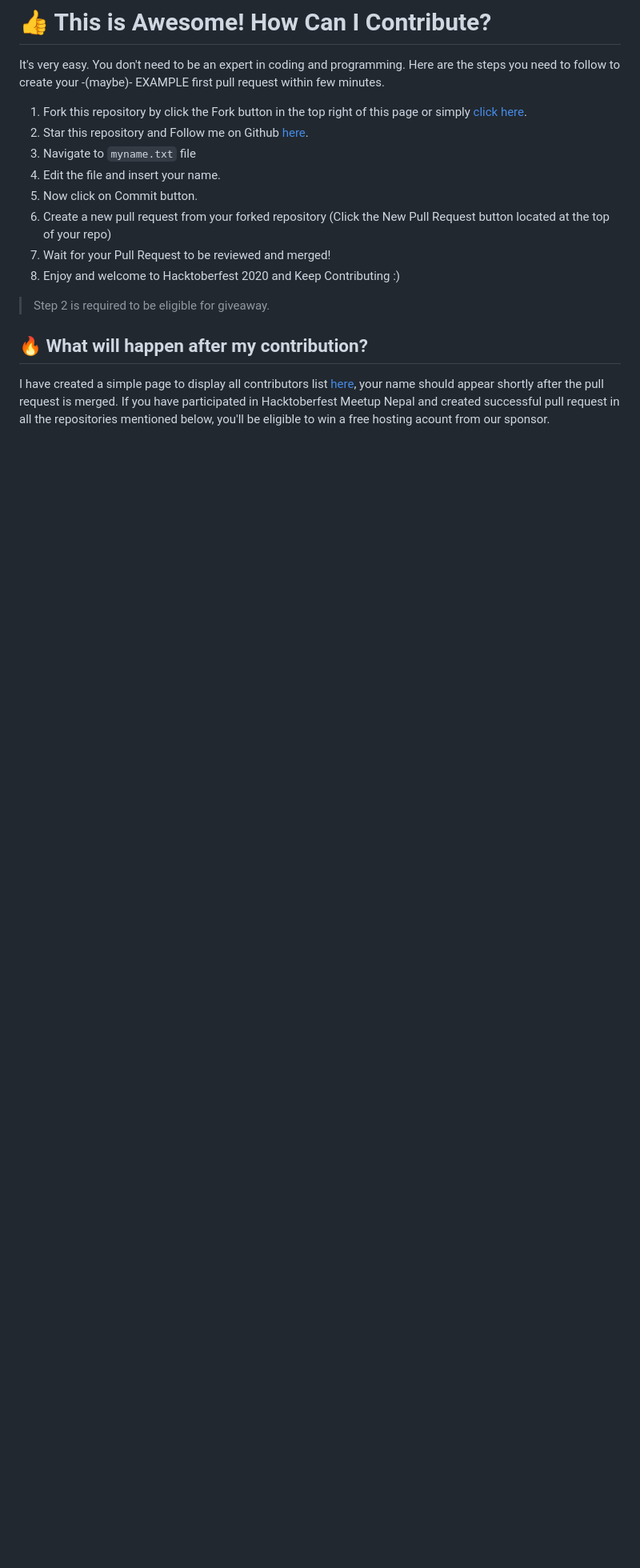
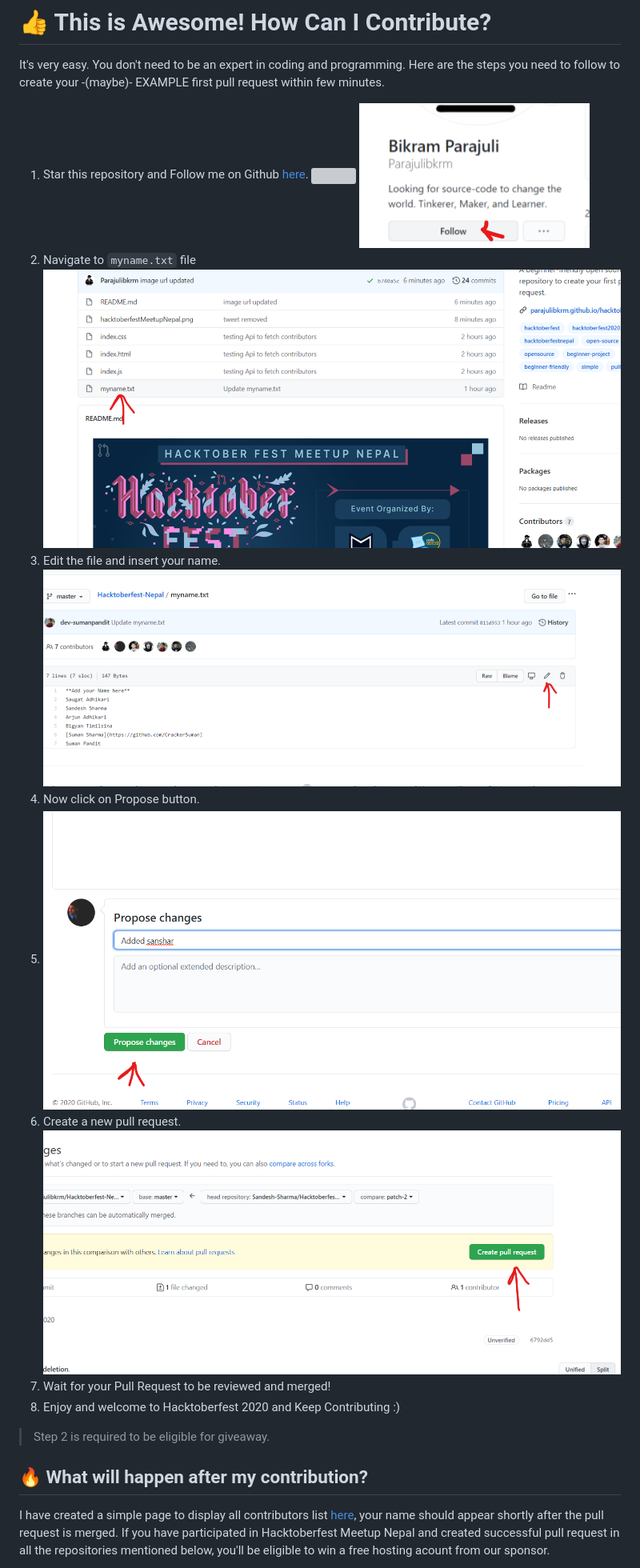
Before and after one commit to Sandesh-Sharma/Hacktoberfest-Nepal, a Markdown page: README.md, the part around the change printed below. Shown: that part at 80% size. GitHub-like rendering; pictures changed too: Images/follow.png (added); blank space fills up the shorter version; grey boxes are pictures that could not be loaded.

Commit message:
screenshots added

```diff
--- a/README.md
+++ b/README.md
@@ -55,12 +55,17 @@ So, yes! You can win a T-Shirt and few awesome stickers to attach on your laptop
 
 It's very easy. You don't need to be an expert in coding and programming. Here are the steps you need to follow to create your -(maybe)- EXAMPLE first pull request within few minutes.
 
-1. Fork this repository by click the Fork button in the top right of this page or simply [click here](https://github.com/Parajulibkrm/Hacktoberfest-Nepal/fork).
-2. Star this repository and Follow me on Github [here](https://github.com/Parajulibkrm/).
-3. Navigate to `myname.txt` file
-4. Edit the file and insert your name.
-5. Now click on Commit button.
-6. Create a new pull request from your forked repository (Click the New Pull Request button located at the top of your repo)
+1. Star this repository and Follow me on Github [here](https://github.com/Parajulibkrm/).
+   ![](Images/star.png)
+   ![](Images/follow.png)
+2. Navigate to `myname.txt` file
+   ![](Images/open.png)
+3. Edit the file and insert your name.
+   ![](Images/edit.png)
+4. Now click on Propose button.
+5. ![](Images/propose.png)
+6. Create a new pull request.
+   ![](Images/pull%20request.png)
 7. Wait for your Pull Request to be reviewed and merged!
 8. Enjoy and welcome to Hacktoberfest 2020 and Keep Contributing :)
 
```
Also changed, not shown: other parts of README.md (+1 -1 lines), Images/propose.png (renamed from propose.png), 2 other files.
